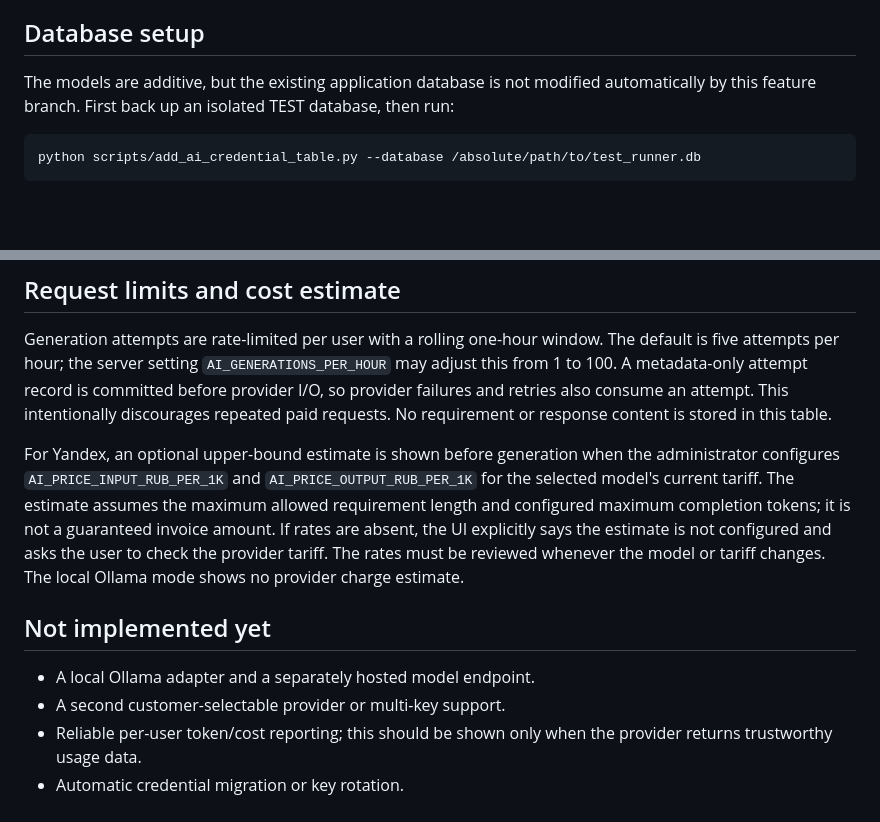
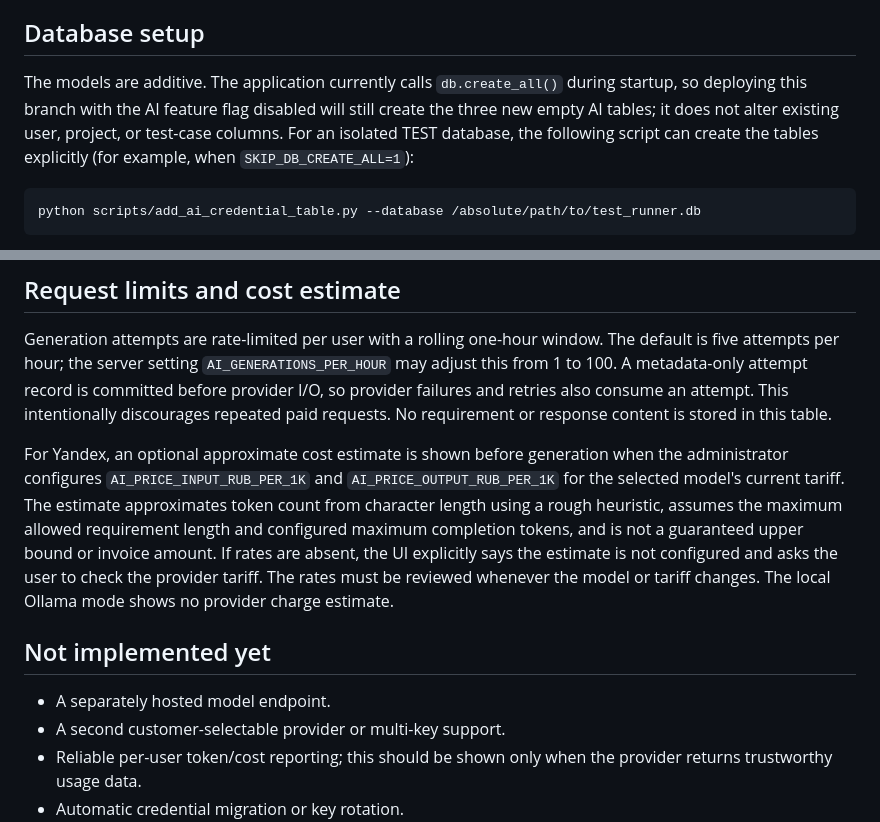
Before and after one commit to 254852bm/test_runner_web, a Markdown page: docs/ai-credential-vault.md, 2 parts joined by grey strips. GitHub-like rendering; blank space fills up the shorter version.

Commit message:
docs(ai): clarify additive startup tables and approximate cost estimate

````diff
--- a/docs/ai-credential-vault.md
+++ b/docs/ai-credential-vault.md
@@ -41,7 +41,7 @@ The paid adapter targets Yandex AI Studio. Its model URI is server configuration
 
 ## Database setup
 
-The models are additive, but the existing application database is not modified automatically by this feature branch. First back up an isolated TEST database, then run:
+The models are additive. The application currently calls `db.create_all()` during startup, so deploying this branch with the AI feature flag disabled will still create the three new empty AI tables; it does not alter existing user, project, or test-case columns. For an isolated TEST database, the following script can create the tables explicitly (for example, when `SKIP_DB_CREATE_ALL=1`):
 
 ```bash
 python scripts/add_ai_credential_table.py --database /absolute/path/to/test_runner.db
@@ -54,11 +54,11 @@ The script refuses to create a missing database, verifies the existing `user` ta
 
 Generation attempts are rate-limited per user with a rolling one-hour window. The default is five attempts per hour; the server setting `AI_GENERATIONS_PER_HOUR` may adjust this from 1 to 100. A metadata-only attempt record is committed before provider I/O, so provider failures and retries also consume an attempt. This intentionally discourages repeated paid requests. No requirement or response content is stored in this table.
 
-For Yandex, an optional upper-bound estimate is shown before generation when the administrator configures `AI_PRICE_INPUT_RUB_PER_1K` and `AI_PRICE_OUTPUT_RUB_PER_1K` for the selected model's current tariff. The estimate assumes the maximum allowed requirement length and configured maximum completion tokens; it is not a guaranteed invoice amount. If rates are absent, the UI explicitly says the estimate is not configured and asks the user to check the provider tariff. The rates must be reviewed whenever the model or tariff changes. The local Ollama mode shows no provider charge estimate.
+For Yandex, an optional approximate cost estimate is shown before generation when the administrator configures `AI_PRICE_INPUT_RUB_PER_1K` and `AI_PRICE_OUTPUT_RUB_PER_1K` for the selected model's current tariff. The estimate approximates token count from character length using a rough heuristic, assumes the maximum allowed requirement length and configured maximum completion tokens, and is not a guaranteed upper bound or invoice amount. If rates are absent, the UI explicitly says the estimate is not configured and asks the user to check the provider tariff. The rates must be reviewed whenever the model or tariff changes. The local Ollama mode shows no provider charge estimate.
 
 ## Not implemented yet
 
-- A local Ollama adapter and a separately hosted model endpoint.
+- A separately hosted model endpoint.
 - A second customer-selectable provider or multi-key support.
 - Reliable per-user token/cost reporting; this should be shown only when the provider returns trustworthy usage data.
 - Automatic credential migration or key rotation.
````
